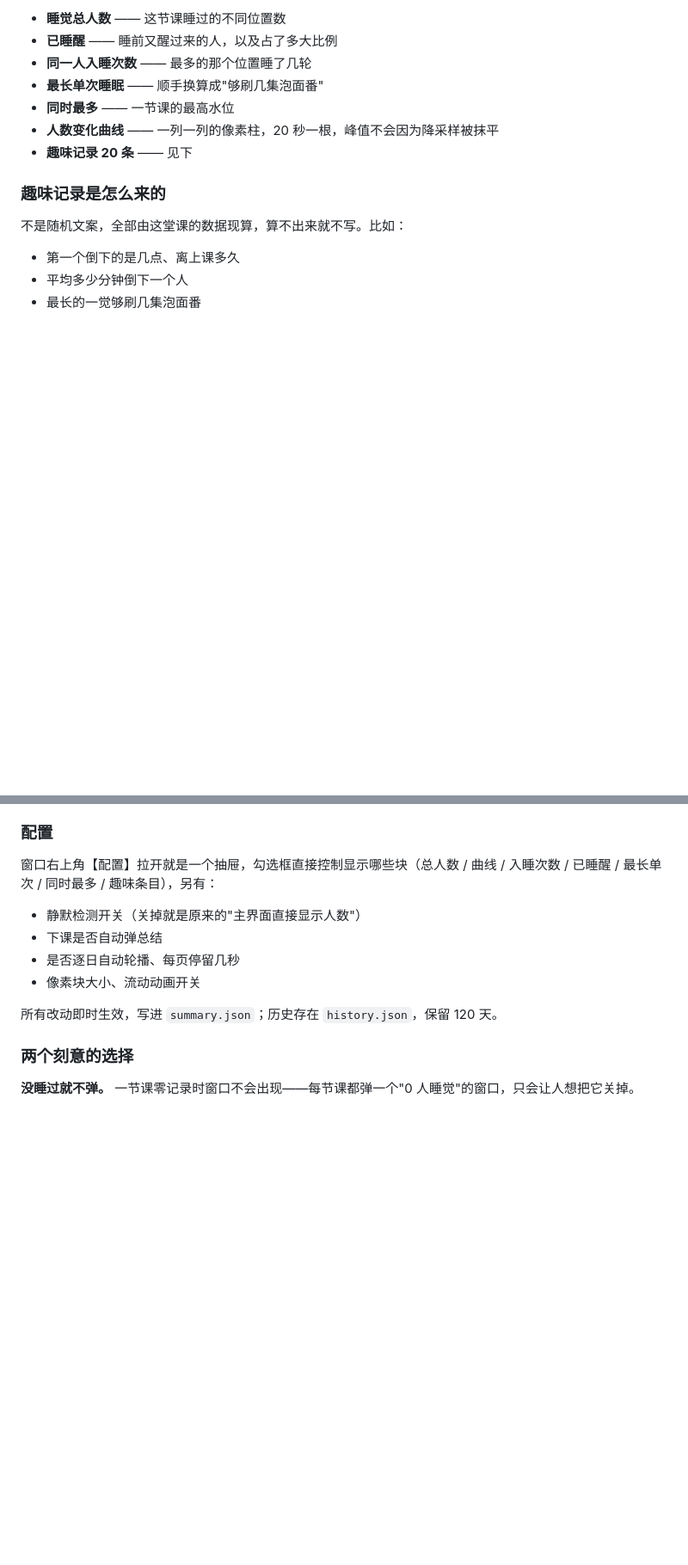
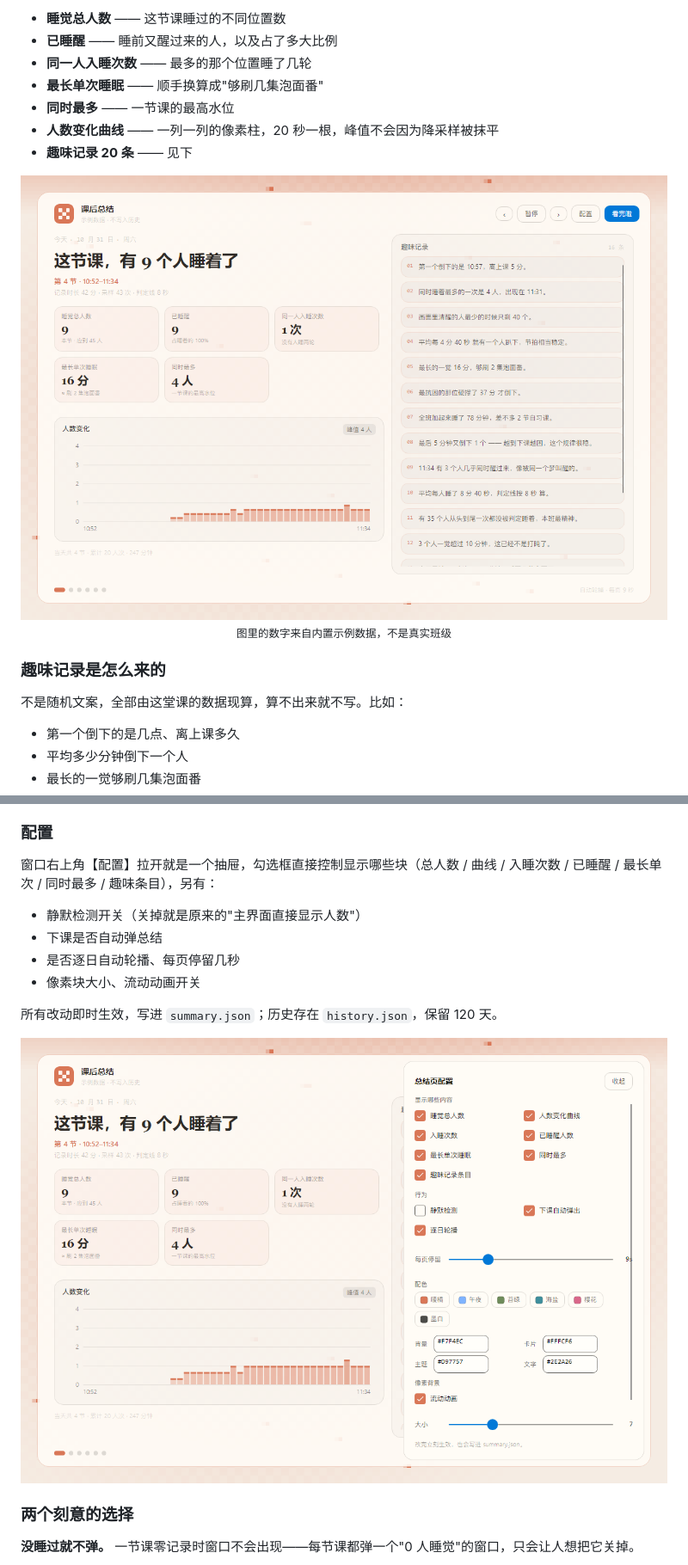
Before and after one commit to ShirakawaFM/ClassIsland.SleepWatch, a Markdown page: README.md, 2 parts joined by grey strips. Shown at 86% size. Rendered like a GitHub page; pictures changed too: docs/summary-config.png (added), docs/summary-sample.png (added); blank space fills up the shorter version.

Commit message:
readme 补两张图

```diff
--- a/README.md
+++ b/README.md
@@ -215,6 +215,10 @@
 - **人数变化曲线** —— 一列一列的像素柱，20 秒一根，峰值不会因为降采样被抹平
 - **趣味记录 20 条** —— 见下
 
+<img src="docs/summary-sample.png" alt="课后总结窗口：五个指标、人数变化曲线、右侧一列趣味记录，背景是流动的像素" width="100%" />
+
+<div align="center"><sub>图里的数字来自内置示例数据，不是真实班级</sub></div>
+
 ### 趣味记录是怎么来的
 
 不是随机文案，全部由这堂课的数据现算，算不出来就不写。比如：
@@ -249,6 +253,8 @@
 - 像素块大小、流动动画开关
 
 所有改动即时生效，写进 `summary.json`；历史存在 `history.json`，保留 120 天。
+
+<img src="docs/summary-config.png" alt="配置抽屉：显示项勾选、配色预设与十六进制颜色输入、像素大小" width="100%" />
 
 ### 两个刻意的选择
 
```
Also changed, not shown: other parts of README.md (+1 -0 lines).
